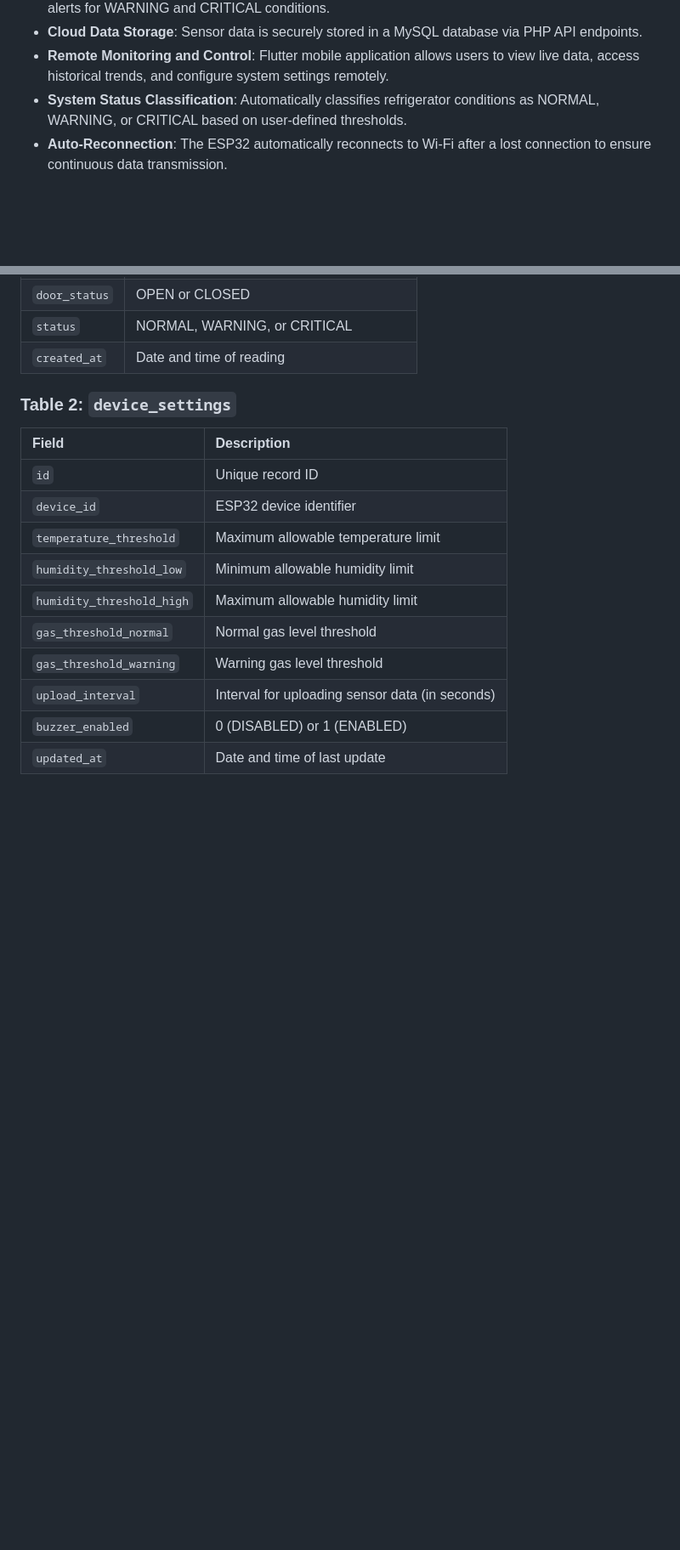
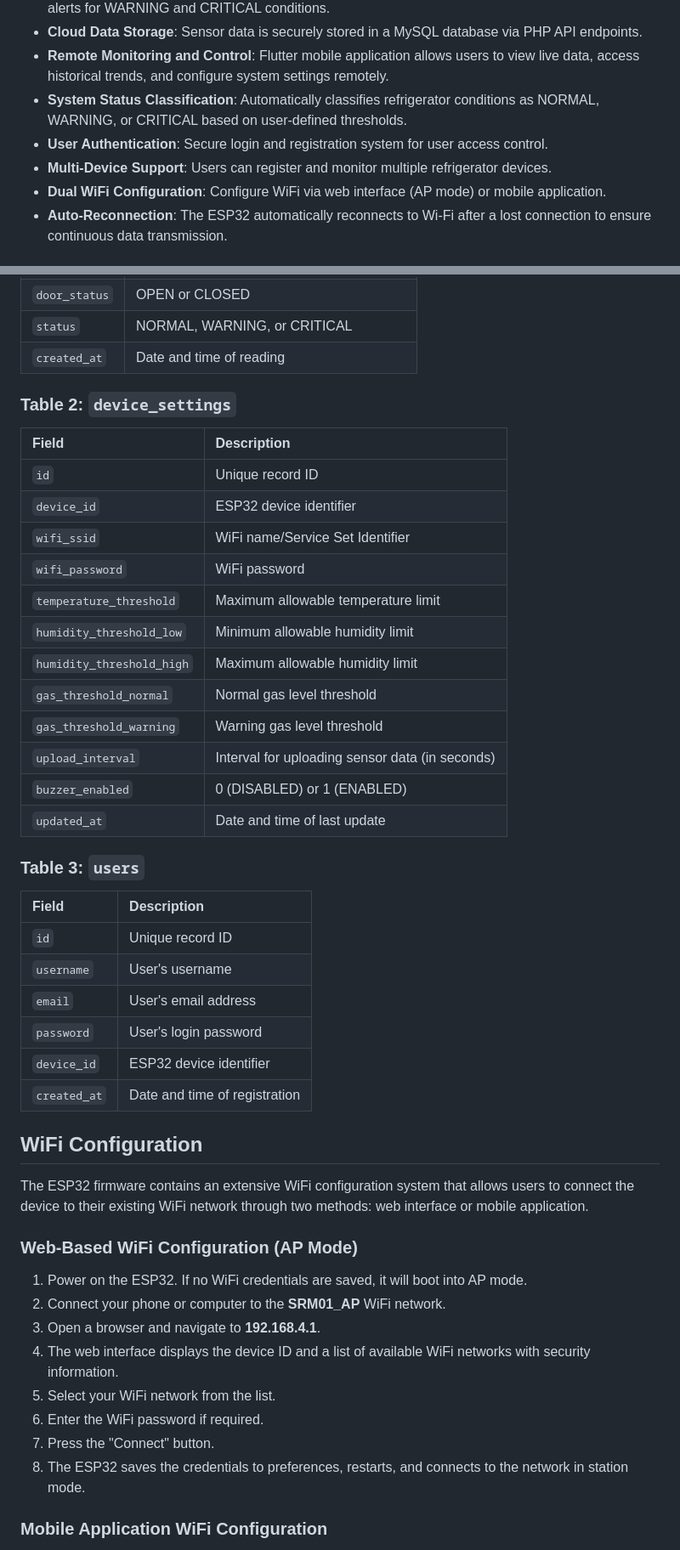
Before and after one commit to Bakkien/Smart_Refrigerator_Monitoring_and_Food_Safety_System, a Markdown page: README.md, 2 parts joined by grey strips. Shown at 85% size. GitHub-like rendering; blank space fills up the shorter version.

```diff
--- a/README.md
+++ b/README.md
@@ -11,6 +11,9 @@ The Smart Refrigerator Monitoring and Food Safety System is an IoT-based solutio
 - **Cloud Data Storage**: Sensor data is securely stored in a MySQL database via PHP API endpoints.
 - **Remote Monitoring and Control**: Flutter mobile application allows users to view live data, access historical trends, and configure system settings remotely.
 - **System Status Classification**: Automatically classifies refrigerator conditions as NORMAL, WARNING, or CRITICAL based on user-defined thresholds.
+- **User Authentication**: Secure login and registration system for user access control.
+- **Multi-Device Support**: Users can register and monitor multiple refrigerator devices.
+- **Dual WiFi Configuration**: Configure WiFi via web interface (AP mode) or mobile application.
 - **Auto-Reconnection**: The ESP32 automatically reconnects to Wi-Fi after a lost connection to ensure continuous data transmission.
 
 ## System Architecture
@@ -75,6 +83,8 @@ The system is built on a four-layer architecture:
 | :--- | :--- |
 | `id` | Unique record ID |
 | `device_id` | ESP32 device identifier |
+| `wifi_ssid` | WiFi name/Service Set Identifier |
+| `wifi_password` | WiFi password |
 | `temperature_threshold` | Maximum allowable temperature limit |
 | `humidity_threshold_low` | Minimum allowable humidity limit |
 | `humidity_threshold_high` | Maximum allowable humidity limit |
@@ -83,3 +93,32 @@ The system is built on a four-layer architecture:
 | `upload_interval` | Interval for uploading sensor data (in seconds) |
 | `buzzer_enabled` | 0 (DISABLED) or 1 (ENABLED) |
 | `updated_at` | Date and time of last update |
+
+### Table 3: `users`
+
+| **Field** | **Description** |
+| :--- | :--- |
+| `id` | Unique record ID |
+| `username` | User's username |
+| `email` | User's email address |
+| `password` | User's login password |
+| `device_id` | ESP32 device identifier |
+| `created_at` | Date and time of registration |
+
+## WiFi Configuration
+
+The ESP32 firmware contains an extensive WiFi configuration system that allows users to connect the device to their existing WiFi network through two methods: web interface or mobile application.
+
+### Web-Based WiFi Configuration (AP Mode)
+
+1. Power on the ESP32. If no WiFi credentials are saved, it will boot into AP mode.
+2. Connect your phone or computer to the **SRM01_AP** WiFi network.
+3. Open a browser and navigate to **192.168.4.1**.
+4. The web interface displays the device ID and a list of available WiFi networks with security information.
+5. Select your WiFi network from the list.
+6. Enter the WiFi password if required.
+7. Press the "Connect" button.
+8. The ESP32 saves the credentials to preferences, restarts, and connects to the network in station mode.
+
+### Mobile Application WiFi Configuration
+
```
Also changed, not shown: other parts of README.md (+90 -20 lines).
